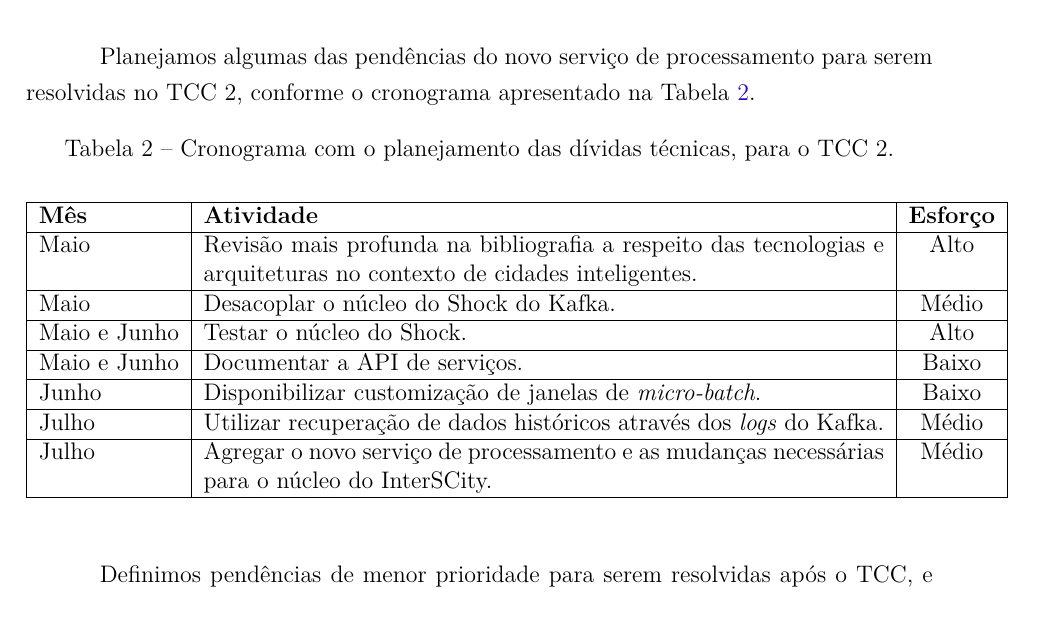
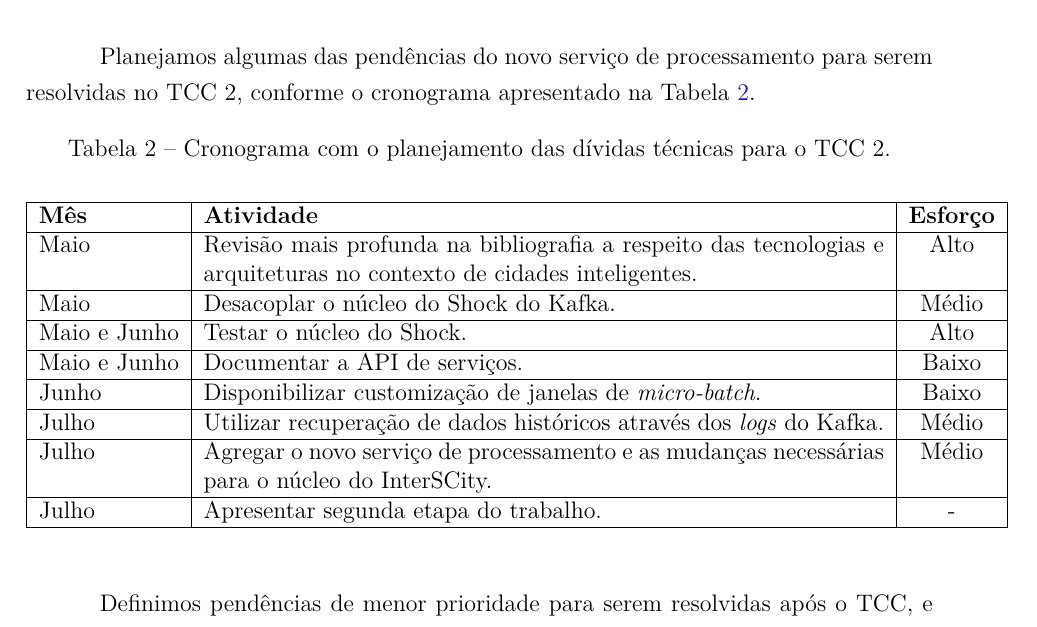
Before and after one commit to fga-unb/template-latex-tcc, a LaTeX thesis (tcc.tex, which reads editaveis/5_consideracoes.tex): part of page 38 of 49, cut so that both start at the same text. Compiled offline with pdfLaTeX.

Commit message:
New task
Signed-off-by: Dylan Guedes <djmgguedes@gmail.com>

```diff
--- a/editaveis/5_consideracoes.tex
+++ b/editaveis/5_consideracoes.tex
@@ -79,7 +79,7 @@ para serem resolvidas no TCC 2, conforme o cronograma apresentado na Tabela
 
 \begin{table}[h]
   \begin{center}
-  \caption{Cronograma com o planejamento das dívidas técnicas, para o TCC 2.}
+  \caption{Cronograma com o planejamento das dívidas técnicas para o TCC 2.}
       \label{tab:cronograma}
     \begin{tabular}{|l| p{12cm}|c|}
         \hline \textbf{Mês} & \textbf{Atividade}  & \textbf{Esforço} \\
@@ -101,6 +101,8 @@ para serem resolvidas no TCC 2, conforme o cronograma apresentado na Tabela
 
         \hline Julho & Agregar o novo serviço de processamento e as mudanças
         necessárias para o núcleo do InterSCity. & Médio \\
+
+        \hline Julho & Apresentar segunda etapa do trabalho. & - \\
 
       \hline
     \end{tabular}
```
